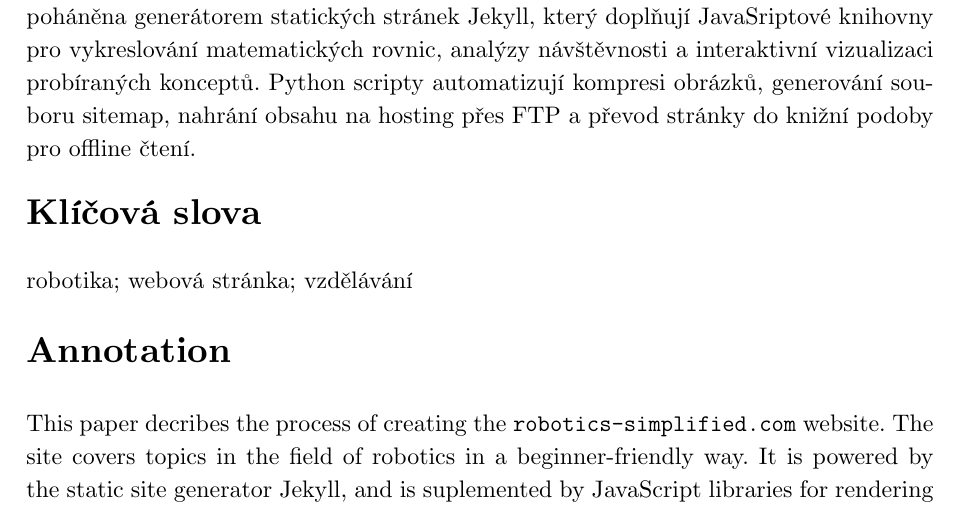
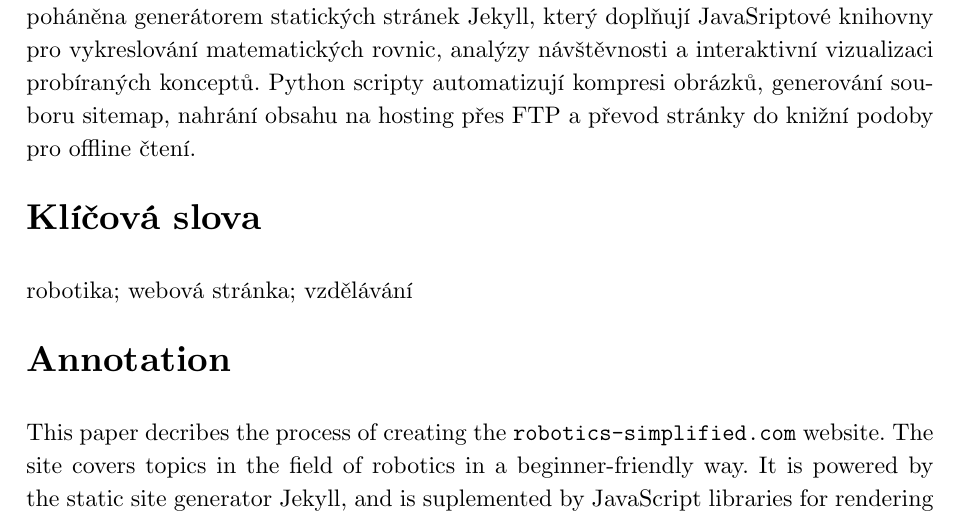
Before and after one commit to xiaoxiae/soc-paper-2019, a LaTeX document (soc.tex): part of page 5 of 31, cut so that both start at the same text. Compiled offline with LuaLaTeX.

Commit message:
update Klíčová slova formatting
I have no idea why this was formatted this way...

```diff
--- a/soc.tex
+++ b/soc.tex
@@ -262,7 +262,7 @@
   \section*{\normalfont\textbf{Anotace}}
   Tato práce popisuje proces tvorby webové stránky \url{robotics-simplified.com}. Stránka zpracovává témata z oboru robotiky formou pochopitelnou i naprostým začátečníkem. Je poháněna generátorem statických stránek Jekyll, který doplňují JavaSriptové knihovny pro vykreslování matematických rovnic, analýzy návštěvnosti a interaktivní vizualizaci probíraných konceptů. Python scripty automatizují kompresi obrázků, generování souboru sitemap, nahrání obsahu na hosting přes \acrshort{ftp} a převod stránky do knižní podoby pro offline čtení.
 
-  \subsection*{\fontsize{18}{21.6}\selectfont\normalfont\textbf{Klíčová slova}}
+  \section*{\normalfont\textbf{Klíčová slova}}
   robotika; webová stránka; vzdělávání
 
   \section*{\normalfont\textbf{Annotation}}
```
